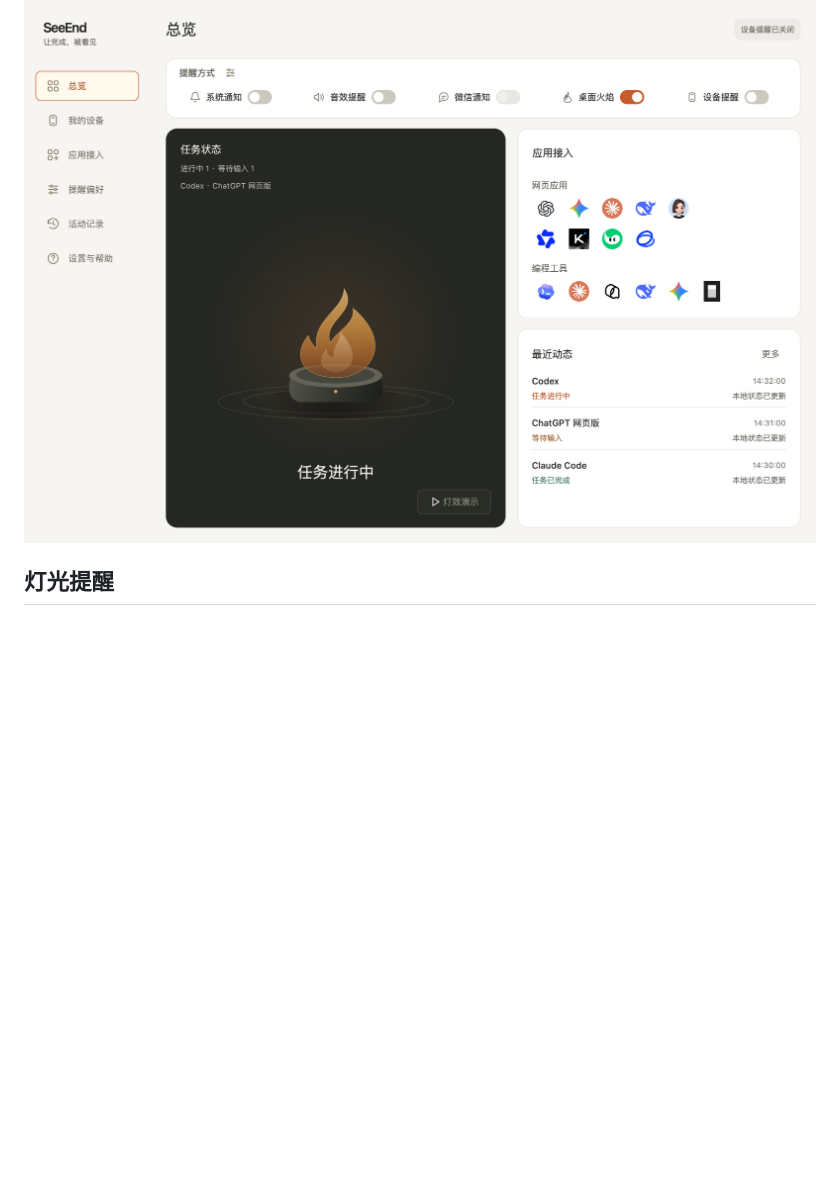
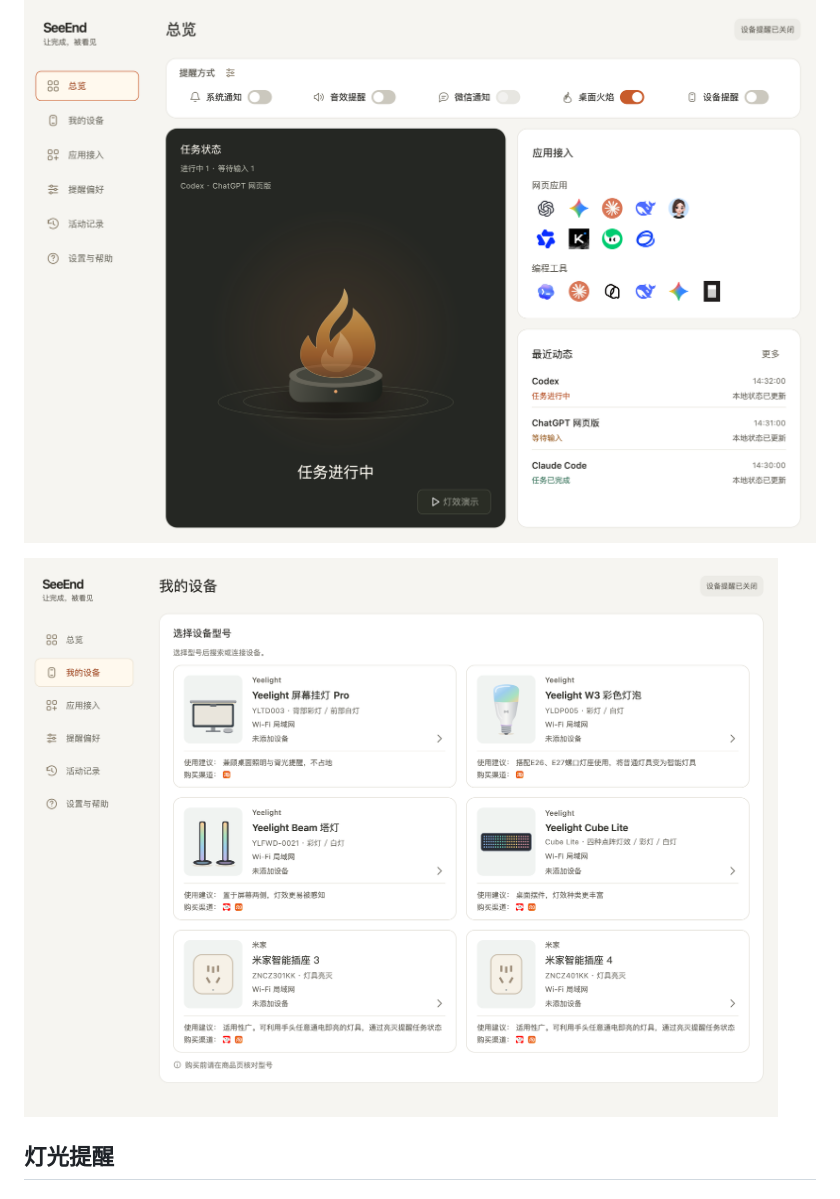
Before and after one commit to YipengChen/SeeEnd, a Markdown page: README.md, the part around the change. Rendered like a GitHub page; pictures changed too: docs/images/supported-devices-zh.png (added); blank space fills up the shorter version.

```diff
--- a/README.md
+++ b/README.md
@@ -7,6 +7,8 @@
 **软件不读取对话内容，不读取API Key，无云端服务。** 实体灯具是可选（建议）的提醒方式。
 
 ![SeeEnd 应用总览（演示数据）](docs/images/overview-zh.png)
+
+![SeeEnd 支持的设备](docs/images/supported-devices-zh.png)
 
 ## 灯光提醒
 
```
Also changed, not shown: README.en.md (+2 -0 lines), docs/images/README.md (+2 -2 lines), docs/images/supported-devices-en.png (added), 1 other file.
